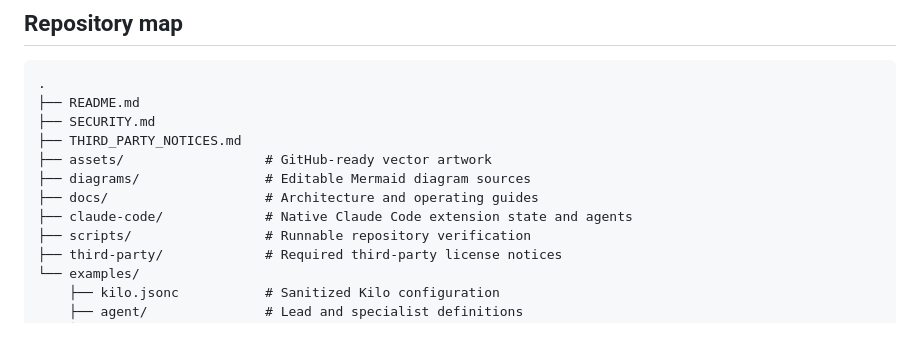
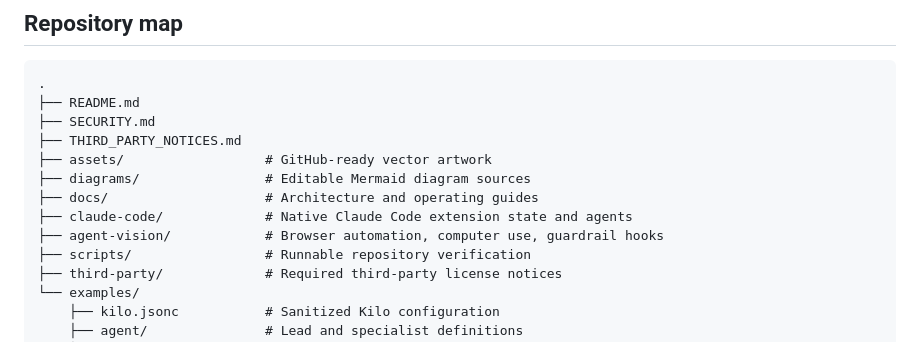
Before and after one commit to shrikrishna-skg/vs-code-configuration, a Markdown page: README.md, the part around the change. GitHub-like rendering.

```diff
--- a/README.md
+++ b/README.md
@@ -104,6 +104,7 @@ Browser automation and macOS computer use are documented under [`agent-vision/`]
 ├── diagrams/                # Editable Mermaid diagram sources
 ├── docs/                    # Architecture and operating guides
 ├── claude-code/             # Native Claude Code extension state and agents
+├── agent-vision/            # Browser automation, computer use, guardrail hooks
 ├── scripts/                 # Runnable repository verification
 ├── third-party/             # Required third-party license notices
 └── examples/
```
Also changed, not shown: agent-vision/README.md (+20 -3 lines), agent-vision/hooks.md (added, +242 -0 lines).
